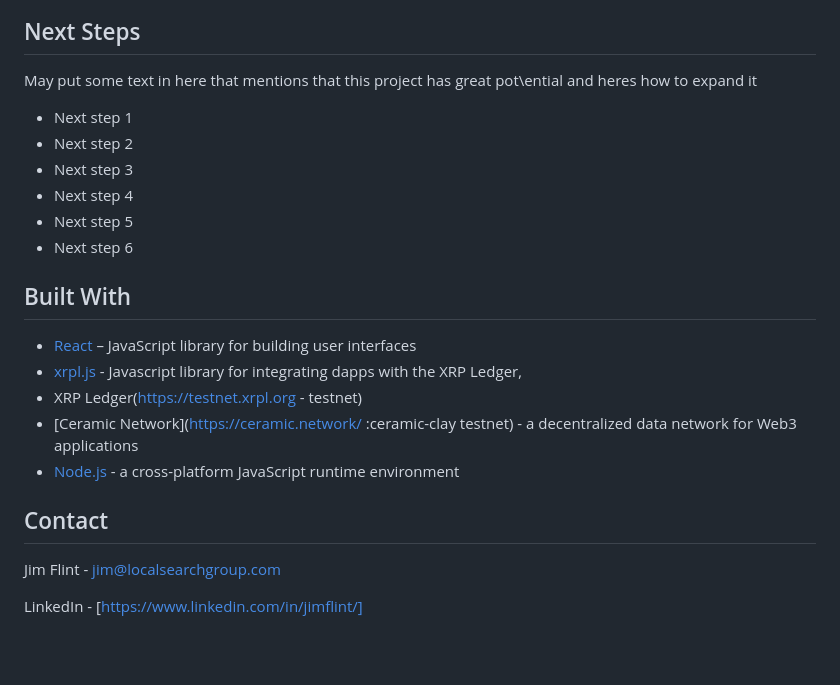
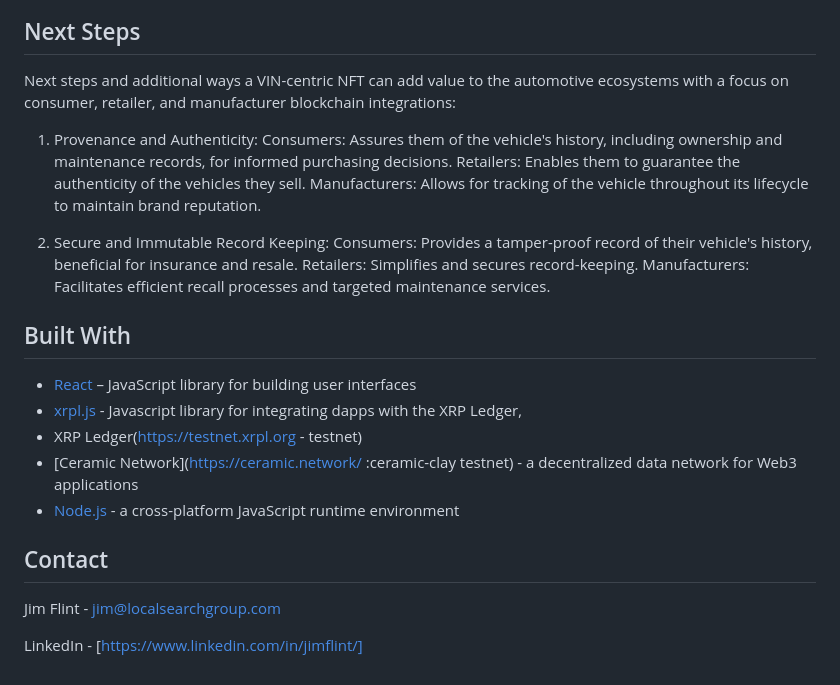
Before and after one commit to xrpl-carboncredit-5555/carbon4cars, a Markdown page: README.md, the part around one of its changes. Drawn GitHub-style; blank space fills up the shorter version.

```diff
--- a/README.md
+++ b/README.md
@@ -74,14 +74,17 @@ automatically regulated by the AMM allowing for less volatile trading.  The 'Tra
 
 Next Steps
 -------
-May put some text in here that mentions that this project has great pot\ential and heres how to expand it
-   *	Next step 1
-   *	Next step 2
-   *	Next step 3
-   *	Next step 4
-   *	Next step 5
-   *	Next step 6
+Next steps and additional ways a VIN-centric NFT can add value to the automotive ecosystems with a focus on consumer, retailer, and manufacturer blockchain integrations:
 
+1.	Provenance and Authenticity:
+Consumers: Assures them of the vehicle's history, including ownership and maintenance records, for informed purchasing decisions.
+Retailers: Enables them to guarantee the authenticity of the vehicles they sell.
+Manufacturers: Allows for tracking of the vehicle throughout its lifecycle to maintain brand reputation.
+
+2.	Secure and Immutable Record Keeping:
+Consumers: Provides a tamper-proof record of their vehicle's history, beneficial for insurance and resale.
+Retailers: Simplifies and secures record-keeping.
+Manufacturers: Facilitates efficient recall processes and targeted maintenance services.
 
 Built With
 ----------
```
Also changed, not shown: other parts of README.md (+1 -1 lines).
